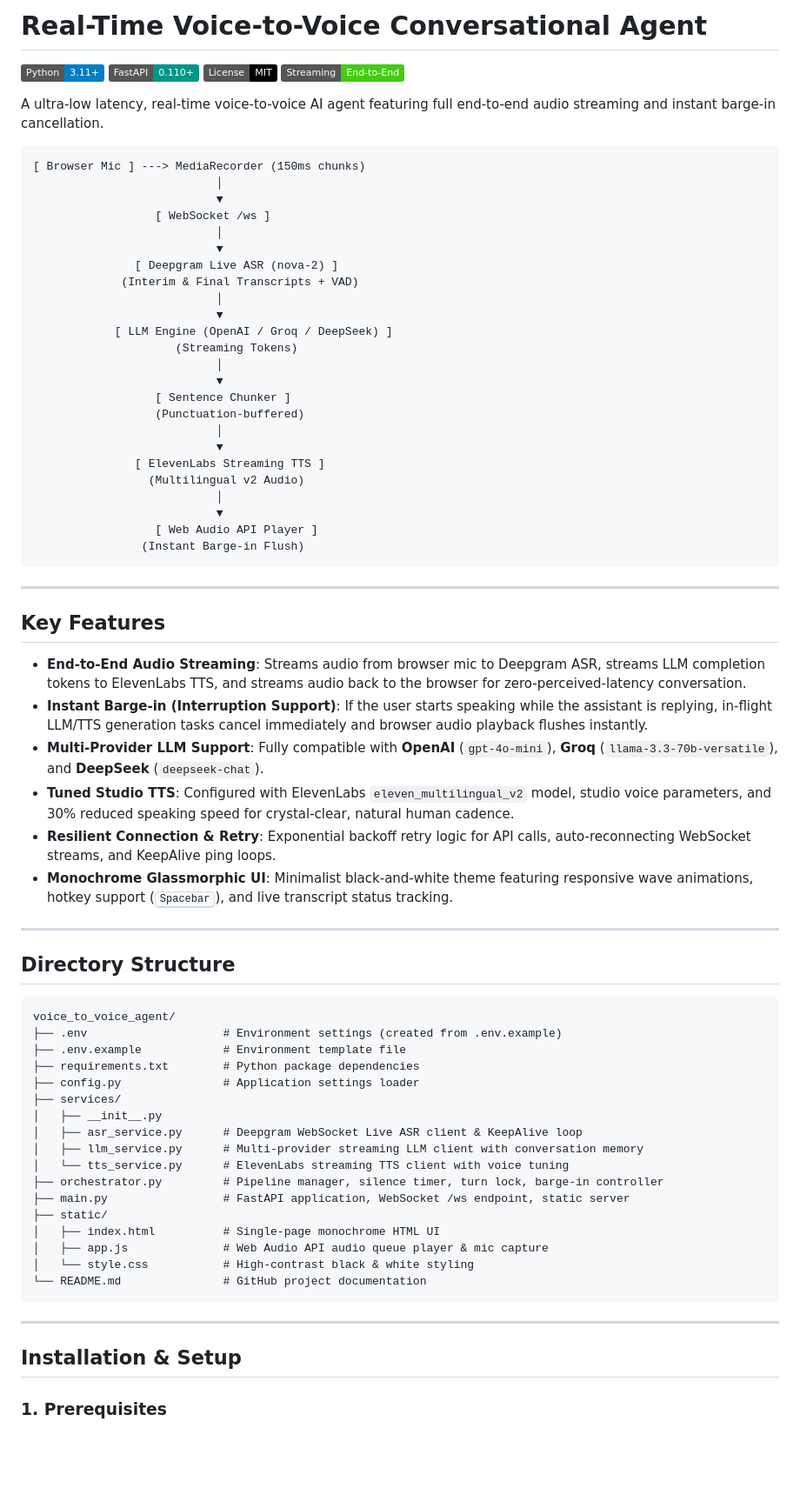
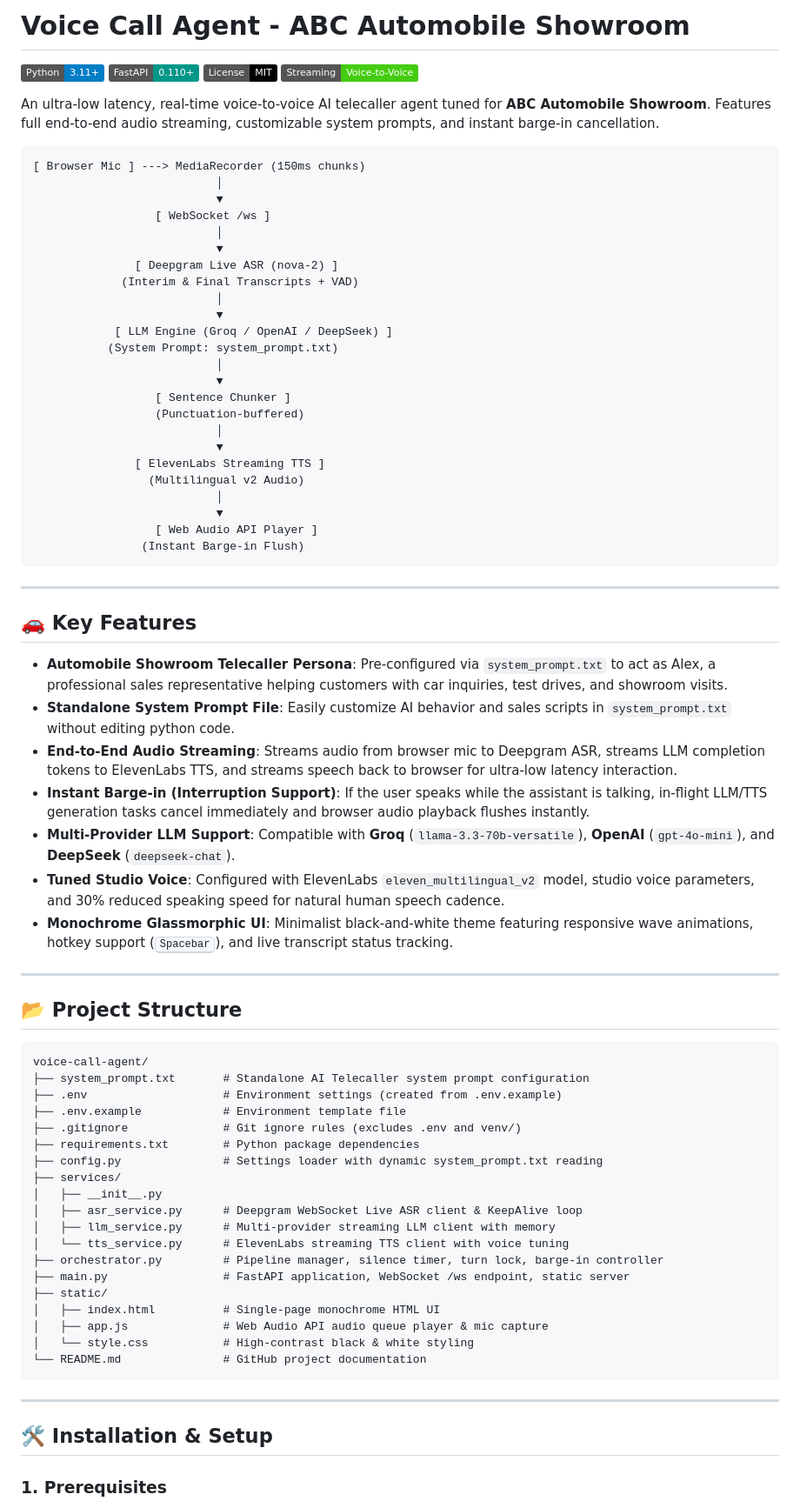
Before and after one commit to anandans5/Voice-chat-agent, a Markdown page: README.md, the part around one of its changes. Shown at 87% size. Drawn GitHub-style; badges without logos; blank space fills up the shorter version.

````diff
--- a/README.md
+++ b/README.md
@@ -1,11 +1,11 @@
-# Real-Time Voice-to-Voice Conversational Agent
+# Voice Call Agent - ABC Automobile Showroom
 
 [![Python](https://img.shields.io/badge/Python-3.11%2B-blue.svg)](https://www.python.org/)
 [![FastAPI](https://img.shields.io/badge/FastAPI-0.110%2B-009688.svg)](https://fastapi.tiangolo.com/)
 [![License](https://img.shields.io/badge/License-MIT-black.svg)](LICENSE)
-[![Pipeline](https://img.shields.io/badge/Streaming-End--to--End-brightgreen.svg)]()
+[![Pipeline](https://img.shields.io/badge/Streaming-Voice--to--Voice-brightgreen.svg)]()
 
-A ultra-low latency, real-time voice-to-voice AI agent featuring full end-to-end audio streaming and instant barge-in cancellation.
+An ultra-low latency, real-time voice-to-voice AI telecaller agent tuned for **ABC Automobile Showroom**. Features full end-to-end audio streaming, customizable system prompts, and instant barge-in cancellation.
 
 ```
 [ Browser Mic ] ---> MediaRecorder (150ms chunks)
@@ -18,8 +18,8 @@ A ultra-low latency, real-time voice-to-voice AI agent featuring full end-to-end
              (Interim & Final Transcripts + VAD)
                            │
                            ▼
-            [ LLM Engine (OpenAI / Groq / DeepSeek) ]
-                     (Streaming Tokens)
+            [ LLM Engine (Groq / OpenAI / DeepSeek) ]
+           (System Prompt: system_prompt.txt)
                            │
                            ▼
                   [ Sentence Chunker ]
@@ -36,29 +36,32 @@ A ultra-low latency, real-time voice-to-voice AI agent featuring full end-to-end
 
 ---
 
-## Key Features
+## 🚗 Key Features
 
-- **End-to-End Audio Streaming**: Streams audio from browser mic to Deepgram ASR, streams LLM completion tokens to ElevenLabs TTS, and streams audio back to the browser for zero-perceived-latency conversation.
-- **Instant Barge-in (Interruption Support)**: If the user starts speaking while the assistant is replying, in-flight LLM/TTS generation tasks cancel immediately and browser audio playback flushes instantly.
-- **Multi-Provider LLM Support**: Fully compatible with **OpenAI** (`gpt-4o-mini`), **Groq** (`llama-3.3-70b-versatile`), and **DeepSeek** (`deepseek-chat`).
-- **Tuned Studio TTS**: Configured with ElevenLabs `eleven_multilingual_v2` model, studio voice parameters, and 30% reduced speaking speed for crystal-clear, natural human cadence.
-- **Resilient Connection & Retry**: Exponential backoff retry logic for API calls, auto-reconnecting WebSocket streams, and KeepAlive ping loops.
+- **Automobile Showroom Telecaller Persona**: Pre-configured via `system_prompt.txt` to act as Alex, a professional sales representative helping customers with car inquiries, test drives, and showroom visits.
+- **Standalone System Prompt File**: Easily customize AI behavior and sales scripts in `system_prompt.txt` without editing python code.
+- **End-to-End Audio Streaming**: Streams audio from browser mic to Deepgram ASR, streams LLM completion tokens to ElevenLabs TTS, and streams speech back to browser for ultra-low latency interaction.
+- **Instant Barge-in (Interruption Support)**: If the user speaks while the assistant is talking, in-flight LLM/TTS generation tasks cancel immediately and browser audio playback flushes instantly.
+- **Multi-Provider LLM Support**: Compatible with **Groq** (`llama-3.3-70b-versatile`), **OpenAI** (`gpt-4o-mini`), and **DeepSeek** (`deepseek-chat`).
+- **Tuned Studio Voice**: Configured with ElevenLabs `eleven_multilingual_v2` model, studio voice parameters, and 30% reduced speaking speed for natural human speech cadence.
 - **Monochrome Glassmorphic UI**: Minimalist black-and-white theme featuring responsive wave animations, hotkey support (<kbd>Spacebar</kbd>), and live transcript status tracking.
 
 ---
 
-## Directory Structure
+## 📂 Project Structure
 
 ```
-voice_to_voice_agent/
+voice-call-agent/
+├── system_prompt.txt       # Standalone AI Telecaller system prompt configuration
 ├── .env                    # Environment settings (created from .env.example)
 ├── .env.example            # Environment template file
+├── .gitignore              # Git ignore rules (excludes .env and venv/)
 ├── requirements.txt        # Python package dependencies
-├── config.py               # Application settings loader
+├── config.py               # Settings loader with dynamic system_prompt.txt reading
 ├── services/
 │   ├── __init__.py
 │   ├── asr_service.py      # Deepgram WebSocket Live ASR client & KeepAlive loop
-│   ├── llm_service.py      # Multi-provider streaming LLM client with conversation memory
+│   ├── llm_service.py      # Multi-provider streaming LLM client with memory
 │   └── tts_service.py      # ElevenLabs streaming TTS client with voice tuning
 ├── orchestrator.py         # Pipeline manager, silence timer, turn lock, barge-in controller
 ├── main.py                 # FastAPI application, WebSocket /ws endpoint, static server
@@ -71,7 +74,7 @@ voice_to_voice_agent/
 
 ---
 
-## Installation & Setup
+## 🛠️ Installation & Setup
 
 ### 1. Prerequisites
 - Python 3.11 or higher
````
Also changed, not shown: other parts of README.md (+18 -40 lines).
